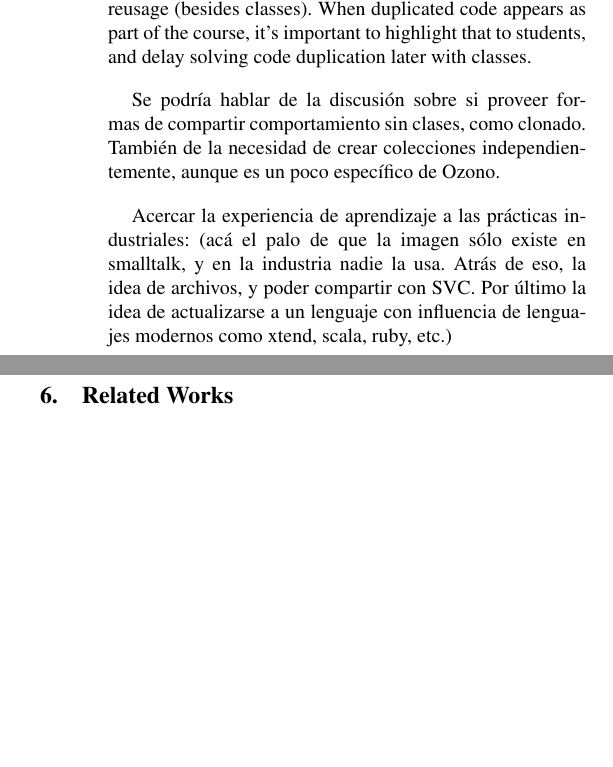
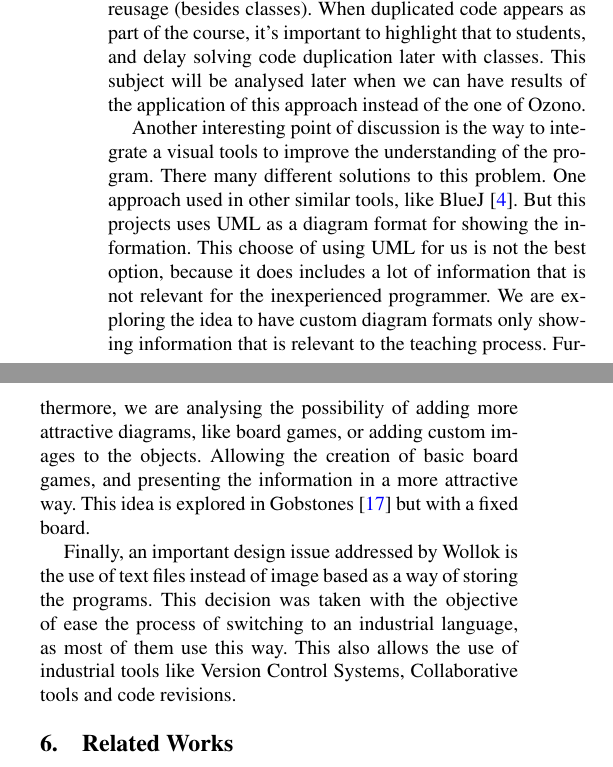
Before and after one commit to npasserini/2017-Wollok-Lacio, a LaTeX paper (main.tex, which reads discussion.tex): two parts of the columns of page 5 of 9, joined at a grey line, cut so that both start at the same text, the shorter picture padded with empty space. Compiled offline with pdfLaTeX; a missing font is replaced by an installed copy or a similar font.

Commit message:
Improving discussion

```diff
--- a/discussion.tex
+++ b/discussion.tex
@@ -26,18 +26,10 @@ Self prototyping).
 So Wollok doesn't provide any form of inter-object reusage (besides classes).
 When duplicated code appears as part of the course, it's important to
 highlight that to students, and delay solving code duplication later with
-classes.
+classes. This subject will be analysed later when we can have results of the application of this approach instead of the one of Ozono.
 
-\medskip
+Another interesting point of discussion is the way to integrate a visual tools to improve the understanding of the program. There many different solutions to this problem. One approach used in other similar tools, like BlueJ \cite{bennedsen_bluej_2010}. But this projects uses UML as a diagram format for showing the information. This choose of using UML for us is not the best option, because it does includes a lot of information that is not relevant for the inexperienced programmer. We are exploring the idea to have custom diagram formats only showing information that is relevant to the teaching process. Furthermore, we are analysing the possibility of adding more attractive diagrams, like board games, or adding custom images to the objects. Allowing the creation of basic board games, and presenting the information in a more attractive way. This idea is explored in Gobstones \cite{lopez_nombre_2012} but with a fixed board.
 
-
-Se podría hablar de la discusión sobre si proveer formas de compartir comportamiento sin clases, como clonado.
-También de la necesidad de crear colecciones independientemente, aunque es un poco específico de Ozono.
-
-\medskip
-Acercar la experiencia de aprendizaje a las prácticas industriales:
-(acá el palo de que la imagen sólo existe en smalltalk, y en la industria nadie la usa.
-Atrás de eso, la idea de archivos, y poder compartir con SVC. Por último la idea de actualizarse a un lenguaje con influencia de lenguajes modernos como xtend, scala, ruby, etc.)
-
+Finally, an important design issue addressed by Wollok is the use of text files instead of image based as a way of storing the programs. This decision was taken with the objective of ease the process of switching to an industrial language, as most of them use this way. This also allows the use of industrial tools like Version Control Systems, Collaborative tools and code revisions.
 
 % Evaluation of the solution. How does the solution meet the criteria? Where does it succeed or fails...
```
Also changed, not shown: main.pdf, 1 other file.
